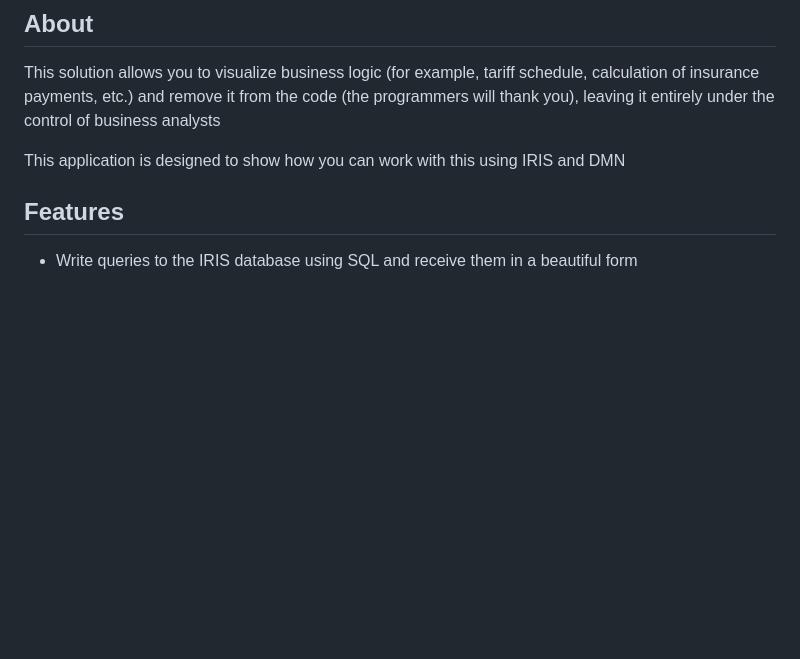
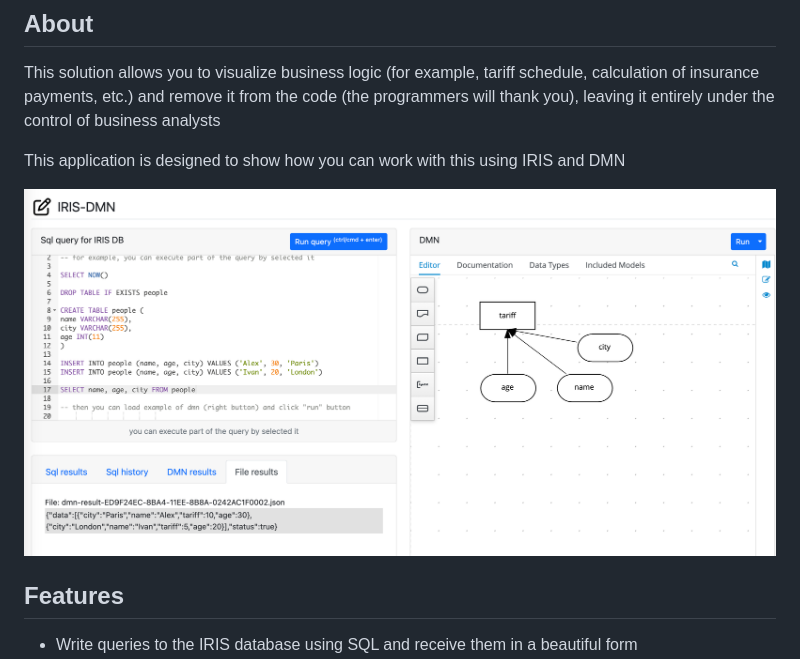
Before and after one commit to alexnxela/iris-dmn, a Markdown page: README.md, the part around the change. GitHub-like rendering; pictures changed too: demo.png (added); blank space fills up the shorter version.

```diff
--- a/README.md
+++ b/README.md
@@ -4,6 +4,8 @@
 This solution allows you to visualize business logic (for example, tariff schedule, calculation of insurance payments, etc.) and remove it from the code (the programmers will thank you), leaving it entirely under the control of business analysts
 
 This application is designed to show how you can work with this using IRIS and DMN
+
+![Main](https://github.com/alexnxela/iris-dmn/blob/master/demo.png?raw=true)
 
 ## Features
 * Write queries to the IRIS database using SQL and receive them in a beautiful form
```
Also changed, not shown: 1 other file.
